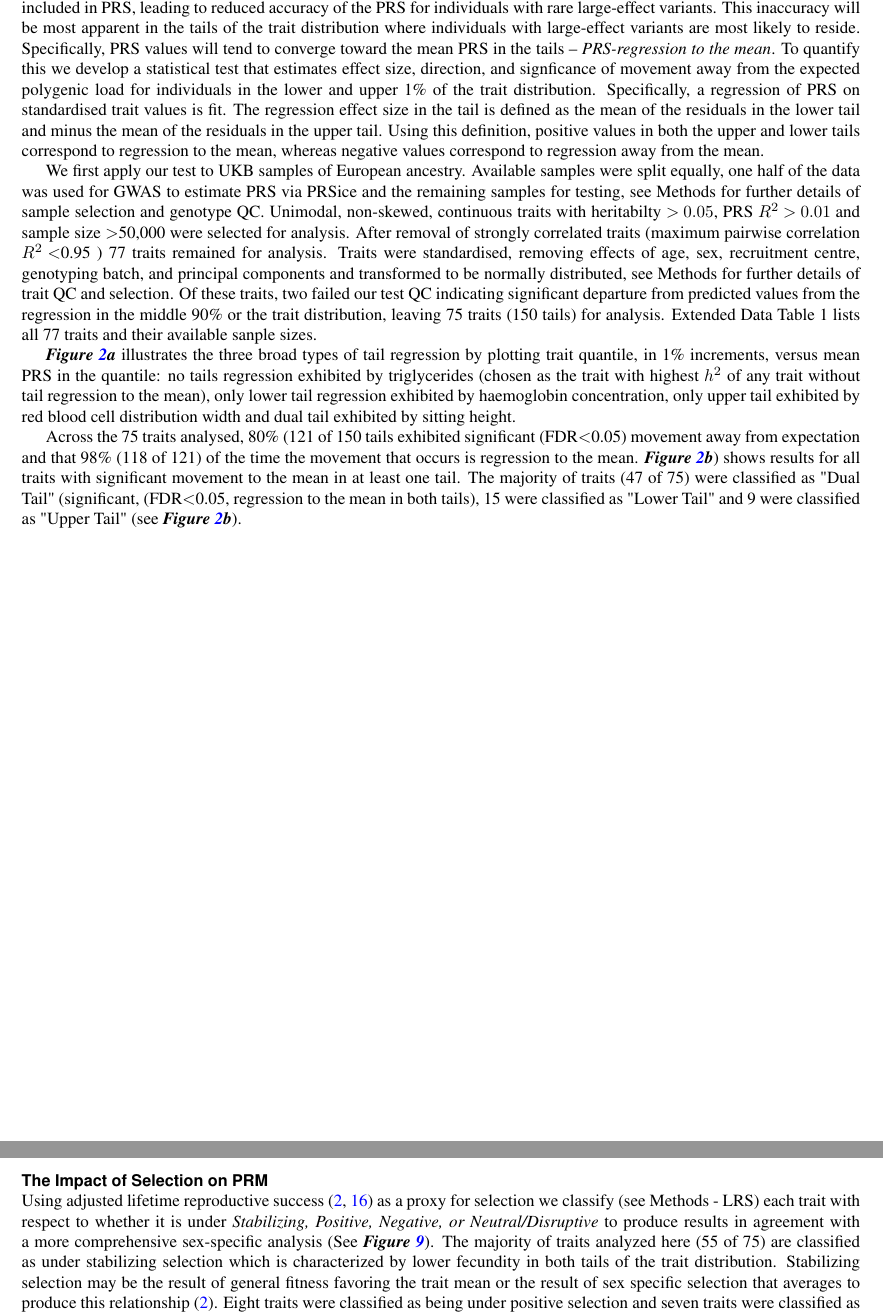
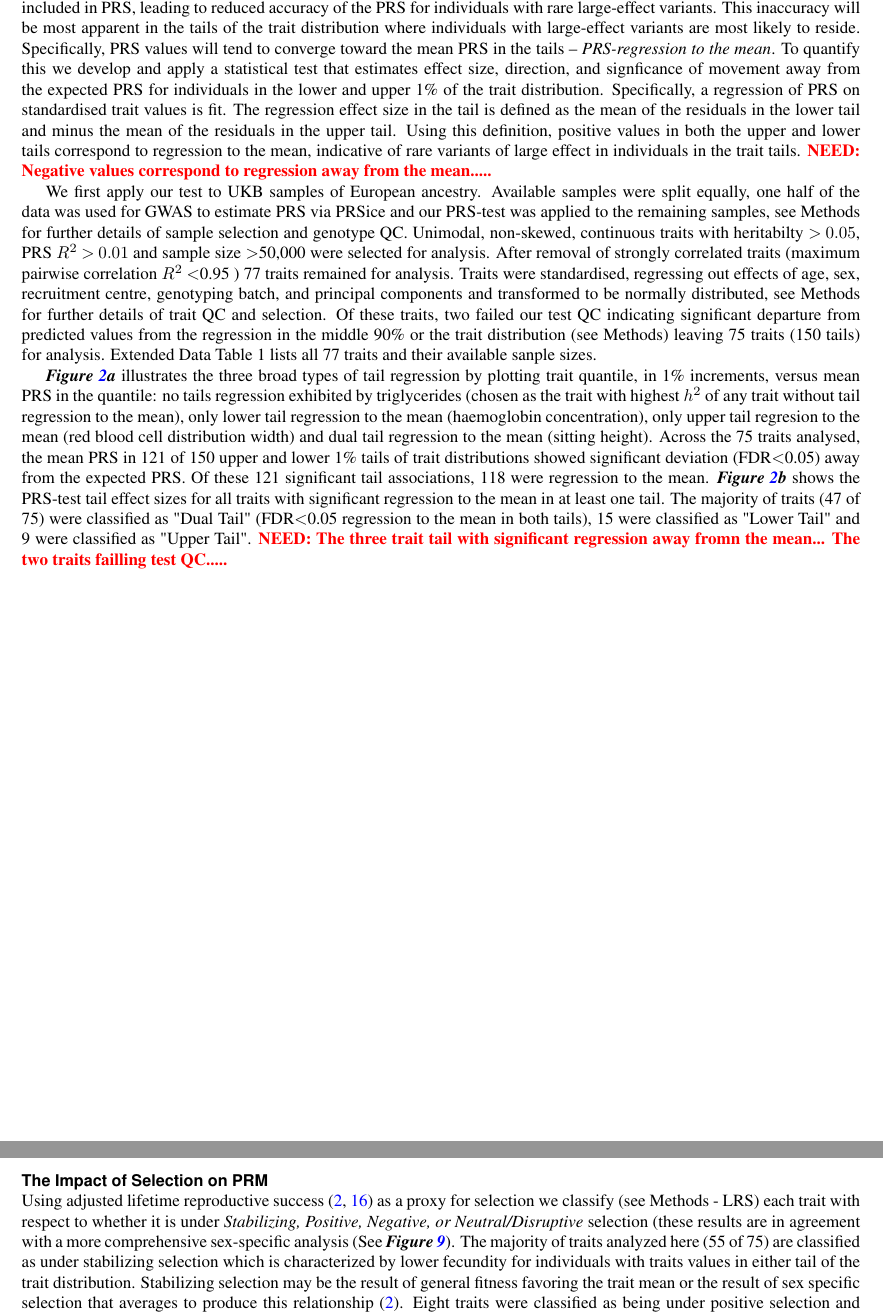
Before and after one commit to tadesouaiaia/tails-paper, a LaTeX document (src/tails.tex): two parts of pages 3 and 5 of 18, joined at a grey line, cut so that both start at the same text. The pictures show the PDF file src/tails.pdf that the author committed with the source.

Commit message:
Edits to first three paras of the Results

```diff
--- a/src/tails.tex
+++ b/src/tails.tex
@@ -216,13 +216,6 @@ to converge toward the mean PRS in the tails -- {\em PRS-regression to
 %   mean} (PRM), which occurs when individuals in the tails of the
 % quantitive trait distribution exhibit polygenic risk that is closer to
 % the mean risk score than expected.
-To quantify this we develop a statistical test that estimates effect
-size, direction, and signficance of movement away from the expected
-polygenic load for individuals in the lower and upper 1\% of the trait
-distribution. Specifically, a regression of PRS on standardised trait
-values is fit. The regression effect size in the tail is defined as
-the mean of the residuals in the lower tail and minus the mean of the
-residuals in the upper tail. Using this definition, positive values
-in both the upper and lower tails correspond to regression to the
-mean, whereas negative values correspond to regression away from the
-mean.
+To quantify this we develop and apply a statistical test that
+estimates effect size, direction, and signficance of movement away
+from the expected PRS for individuals in the lower and upper 1\% of
@@ -229,3 +226,7 @@ mean.
+definition, positive values in both the upper and lower tails
+correspond to regression to the mean, indicative of rare variants of
+large effect in individuals in the trait tails. \need{Negative values
+correspond to regression away from the mean.....}
 
 % Applying this test to the UKB reveals that 400 of 1,185 heritiable
 % ($h^2>0.01$) quantitive traits have signficant ($p<0.05$) movement
@@ -236,20 +237,20 @@ mean.
 
 We first apply our test to UKB samples of European ancestry.
 Available samples were split equally, one half of the data was used
-for GWAS to estimate PRS via PRSice and the remaining samples for
-testing, see Methods for further details of sample selection and
-genotype QC. Unimodal, non-skewed, continuous traits with heritabilty
-$>0.05$, PRS $R^2>0.01$ and sample size $>$50,000 were selected for
-analysis. After removal of strongly correlated traits (maximum
-pairwise correlation $R^2<$0.95 ) 77 traits remained for
-analysis. Traits were standardised, removing effects of age, sex,
-recruitment centre, genotyping batch, and principal components and
-transformed to be normally distributed, see Methods for further
+for GWAS to estimate PRS via PRSice and our PRS-test was applied to
+the remaining samples, see Methods for further details of sample
+selection and genotype QC. Unimodal, non-skewed, continuous traits
+with heritabilty $>0.05$, PRS $R^2>0.01$ and sample size $>$50,000
+were selected for analysis. After removal of strongly correlated
+traits (maximum pairwise correlation $R^2<$0.95 ) 77 traits remained
+for analysis. Traits were standardised, regressing out effects of age,
+sex, recruitment centre, genotyping batch, and principal components
+and transformed to be normally distributed, see Methods for further
 details of trait QC and selection. Of these traits, two failed our
 test QC indicating significant departure from predicted values from
-the regression in the middle 90\% or the trait distribution, leaving
-75 traits (150 tails) for analysis. Extended Data Table 1 lists all 77
-traits and their available sanple sizes.
+the regression in the middle 90\% or the trait distribution (see
+Methods) leaving 75 traits (150 tails) for analysis. Extended Data
+Table 1 lists all 77 traits and their available sanple sizes.
 
 % Using these 75 traits we perform PRM-Testing, rare-variant analysis,
 % analysis of selection to help elucidate the mechanism that may be
@@ -267,19 +268,20 @@ traits and their available sanple sizes.
 by plotting trait quantile, in 1\% increments, versus mean PRS in the
 quantile: no tails regression exhibited by triglycerides (chosen as
 the trait with highest $h^2$ of any trait without tail regression to
-the mean), only lower tail regression exhibited by haemoglobin
-concentration, only upper tail exhibited by red blood cell
-distribution width and dual tail exhibited by sitting height.
-
-Across the 75 traits analysed, 80\% (121 of 150 tails exhibited
-significant (FDR$<$0.05) movement away from expectation and that 98\%
-(118 of 121) of the time the movement that occurs is regression to
-the mean. \dref{fig:prs}{b}) shows results for all traits with
-significant movement to the mean in at least one tail. The
+the mean), only lower tail regression to the mean (haemoglobin
+concentration), only upper tail regresion to the mean (red blood cell
+distribution width) and dual tail regression to the mean (sitting
+height). Across the 75 traits analysed, the mean PRS in 121 of 150
+upper and lower 1\% tails of trait distributions showed significant
+deviation (FDR$<$0.05) away from the expected PRS. Of these 121
+significant tail associations, 118 were regression to the
+mean. \dref{fig:prs}{b} shows the PRS-test tail effect sizes for all traits
+with significant regression to the mean in at least one tail. The
 majority of traits (47 of 75) were classified as "Dual Tail"
-(significant, (FDR$<$0.05, regression to the mean in both tails), 15
-were classified as "Lower Tail" and 9 were classified as "Upper Tail"
-(see \dref{fig:prs}{b}).
+(FDR$<$0.05 regression to the mean in both tails), 15 were classified
+as "Lower Tail" and 9 were classified as "Upper Tail". \need{The three
+  trait tail with significant regression away fromn the mean... The
+  two traits failling test QC.....}
 
 \FloatBarrier \begin{figure}[!h] \begin{maybe}{showFig}
 \includegraphics[trim=0cm 0cm 0cm 0cm, clip, width=\linewidth]{Figures/Fig2_eur_qc_0_version1_dedupe.pdf} \end{maybe}
@@ -321,5 +323,3 @@ greatest) and in \emph{Triglycerides} there are also more rare
 variants in the lower tail (where PRM Effect is greatest, albiet
 non-signficant).  This result is consistent with the hypothesis that
 rare variants of large effect that not accounted for in the
-common-variant PRS responsible for the tail specific PRM. In
-\fref{fig:prs}{d} we observe a small but signficiant relationship
@@ -331,3 +328,9 @@ using population based sequencing.
+In \fref{fig:prs}{d} we observe a small but signficiant relationship
+between the magnitude of regression to the mean and the number of rare
+variants in the tail. However, for some traits the tail with more PRM
+shows almost no rare variants (see \fref{fig:prs}{e}) suggesting that
+strong selection may result in private variants that cannot be
+identified using population based sequencing.
 
 %%%%%%%%%%%%%%%%%%%%%%%%%%% RESULTS-2  %%%%%%%%%%%%%%%%%%%%%%%%%%%%%%%%%
 
@@ -354,13 +357,3 @@ using population based sequencing.
 \FloatBarrier
 
 \subsection*{The Impact of Selection on PRM} ~\\
-\noindent Using adjusted lifetime reproductive success
-\citep{v_select, v_select2} as a proxy for selection we classify (see
-Methods - LRS) each trait with respect to whether it is under
-\emph{Stabilizing, Positive, Negative, or Neutral/Disruptive} to
-produce results in agreement with a more comprehensive sex-specific
-analysis (See \fref{fig:vishy}).  The majority of traits analyzed here
-(55 of 75) are classified as under stabilizing selection which is
-characterized by lower fecundity in both tails of the trait
-distribution. Stabilizing selection may be the result of general
-fitness favoring the trait mean or the result of sex specific
@@ -367,3 +363,10 @@ fitness favoring the trait mean or the result of sex specific
+  Positive, Negative, or Neutral/Disruptive} selection (these results
+are in agreement with a more comprehensive sex-specific analysis (See
+\fref{fig:vishy}).  The majority of traits analyzed here (55 of 75)
+are classified as under stabilizing selection which is characterized
+by lower fecundity for individuals with traits values in either tail
+of the trait distribution. Stabilizing selection may be the result of
+general fitness favoring the trait mean or the result of sex specific
 selection that averages to produce this relationship \citep{v_select}.
 Eight traits were classified as being under positive selection and
 seven traits were classified as being under negative selection.  We
```
Also changed, not shown: src/tails.pdf, src/tails.tex (16 more changed lines), 2 other files.
